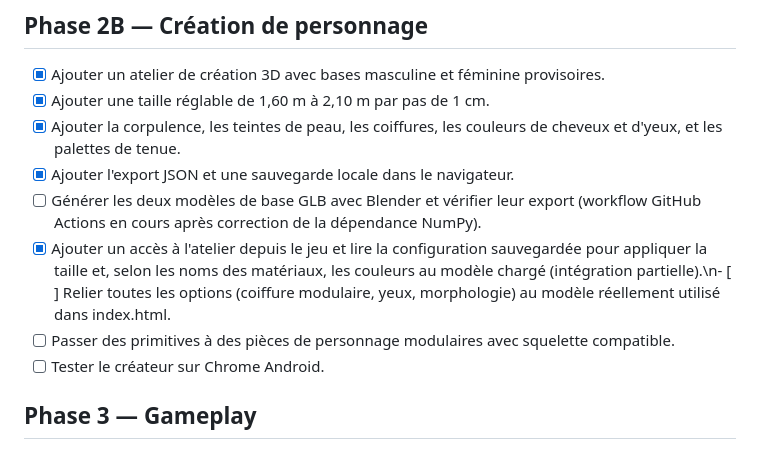
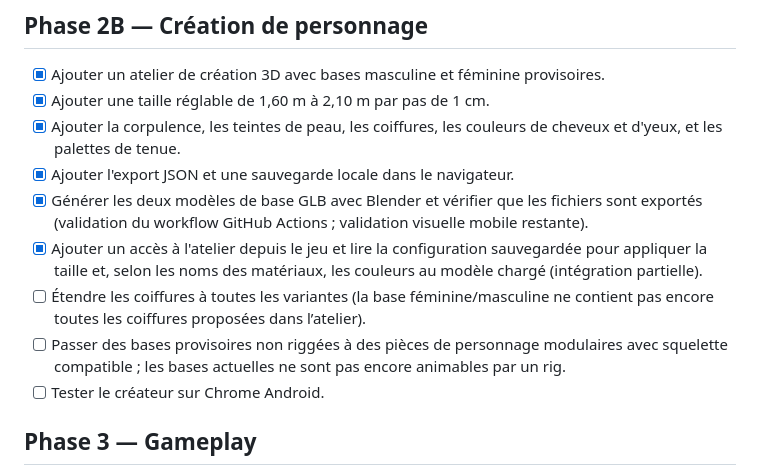
Before and after one commit to debsboni7-dot/ASTREA-REBORN, a Markdown page: 01-DOCUMENTATION/ROADMAP.md, the part around the change. Rendered like a GitHub page.

Commit message:
Update character creator implementation roadmap

```diff
--- a/01-DOCUMENTATION/ROADMAP.md
+++ b/01-DOCUMENTATION/ROADMAP.md
@@ -21,9 +21,10 @@
 - [x] Ajouter une taille réglable de 1,60 m à 2,10 m par pas de 1 cm.
 - [x] Ajouter la corpulence, les teintes de peau, les coiffures, les couleurs de cheveux et d'yeux, et les palettes de tenue.
 - [x] Ajouter l'export JSON et une sauvegarde locale dans le navigateur.
-- [ ] Générer les deux modèles de base GLB avec Blender et vérifier leur export (workflow GitHub Actions en cours après correction de la dépendance NumPy).
-- [x] Ajouter un accès à l'atelier depuis le jeu et lire la configuration sauvegardée pour appliquer la taille et, selon les noms des matériaux, les couleurs au modèle chargé (intégration partielle).\n- [ ] Relier toutes les options (coiffure modulaire, yeux, morphologie) au modèle réellement utilisé dans index.html.
-- [ ] Passer des primitives à des pièces de personnage modulaires avec squelette compatible.
+- [x] Générer les deux modèles de base GLB avec Blender et vérifier que les fichiers sont exportés (validation du workflow GitHub Actions ; validation visuelle mobile restante).
+- [x] Ajouter un accès à l'atelier depuis le jeu et lire la configuration sauvegardée pour appliquer la taille et, selon les noms des matériaux, les couleurs au modèle chargé (intégration partielle).
+- [ ] Étendre les coiffures à toutes les variantes (la base féminine/masculine ne contient pas encore toutes les coiffures proposées dans l’atelier).
+- [ ] Passer des bases provisoires non riggées à des pièces de personnage modulaires avec squelette compatible ; les bases actuelles ne sont pas encore animables par un rig.
 - [ ] Tester le créateur sur Chrome Android.
 
 ## Phase 3 — Gameplay
```
